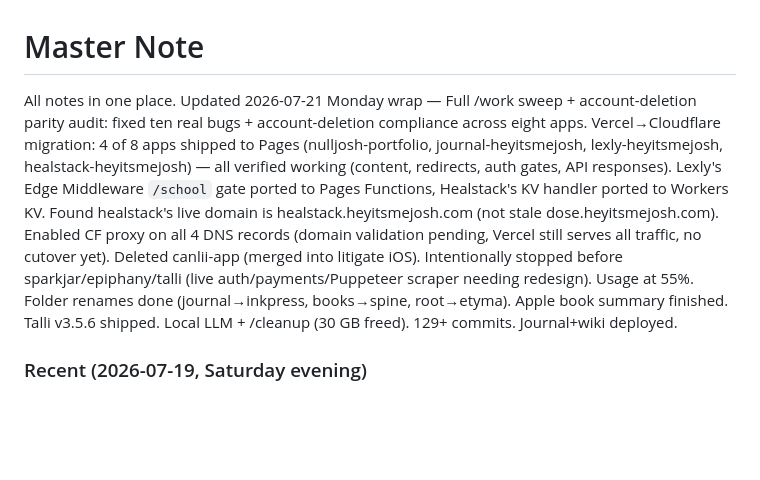
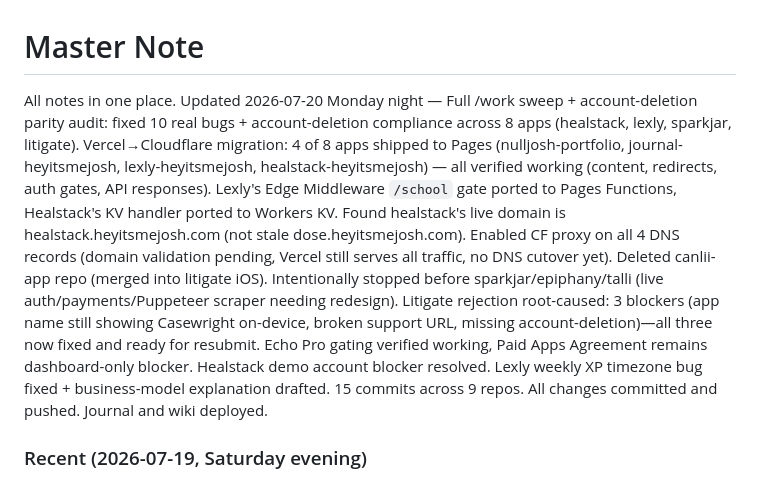
Before and after one commit to nulljosh/notes, a Markdown page: notes/master.md, the part around the change. GitHub-like rendering; blank space fills up the shorter version.

Commit message:
Update wiki master.md with 2026-07-20 Monday wrap summary

```diff
--- a/notes/master.md
+++ b/notes/master.md
@@ -1,6 +1,6 @@
 # Master Note
 
-All notes in one place. Updated 2026-07-21 Monday wrap — Full /work sweep + account-deletion parity audit: fixed ten real bugs + account-deletion compliance across eight apps. Vercel→Cloudflare migration: 4 of 8 apps shipped to Pages (nulljosh-portfolio, journal-heyitsmejosh, lexly-heyitsmejosh, healstack-heyitsmejosh) — all verified working (content, redirects, auth gates, API responses). Lexly's Edge Middleware `/school` gate ported to Pages Functions, Healstack's KV handler ported to Workers KV. Found healstack's live domain is healstack.heyitsmejosh.com (not stale dose.heyitsmejosh.com). Enabled CF proxy on all 4 DNS records (domain validation pending, Vercel still serves all traffic, no cutover yet). Deleted canlii-app (merged into litigate iOS). Intentionally stopped before sparkjar/epiphany/talli (live auth/payments/Puppeteer scraper needing redesign). Usage at 55%. Folder renames done (journal→inkpress, books→spine, root→etyma). Apple book summary finished. Talli v3.5.6 shipped. Local LLM + /cleanup (30 GB freed). 129+ commits. Journal+wiki deployed.
+All notes in one place. Updated 2026-07-20 Monday night — Full /work sweep + account-deletion parity audit: fixed 10 real bugs + account-deletion compliance across 8 apps (healstack, lexly, sparkjar, litigate). Vercel→Cloudflare migration: 4 of 8 apps shipped to Pages (nulljosh-portfolio, journal-heyitsmejosh, lexly-heyitsmejosh, healstack-heyitsmejosh) — all verified working (content, redirects, auth gates, API responses). Lexly's Edge Middleware `/school` gate ported to Pages Functions, Healstack's KV handler ported to Workers KV. Found healstack's live domain is healstack.heyitsmejosh.com (not stale dose.heyitsmejosh.com). Enabled CF proxy on all 4 DNS records (domain validation pending, Vercel still serves all traffic, no DNS cutover yet). Deleted canlii-app repo (merged into litigate iOS). Intentionally stopped before sparkjar/epiphany/talli (live auth/payments/Puppeteer scraper needing redesign). Litigate rejection root-caused: 3 blockers (app name still showing Casewright on-device, broken support URL, missing account-deletion)—all three now fixed and ready for resubmit. Echo Pro gating verified working, Paid Apps Agreement remains dashboard-only blocker. Healstack demo account blocker resolved. Lexly weekly XP timezone bug fixed + business-model explanation drafted. 15 commits across 9 repos. All changes committed and pushed. Journal and wiki deployed.
 
 ### Recent (2026-07-19, Saturday evening)
 
```
